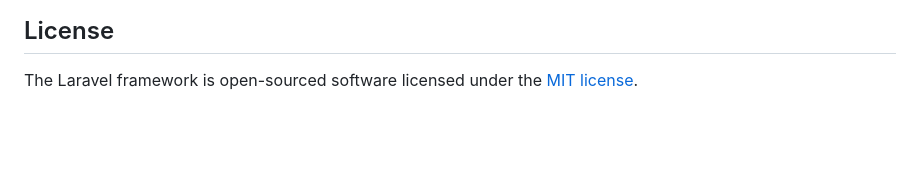
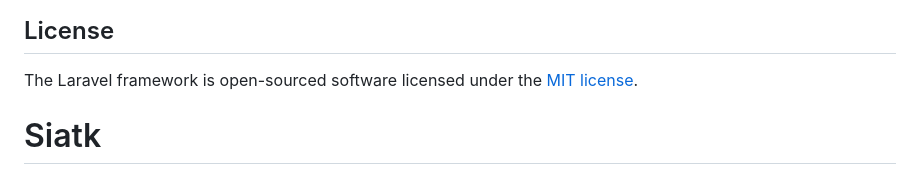
Before and after one commit to alexgumairaes/LST-SIATK, a Markdown page: README.md, the part around the change. Rendered like a GitHub page; blank space fills up the shorter version.

```diff
--- a/README.md
+++ b/README.md
@@ -64,3 +64,4 @@ If you discover a security vulnerability within Laravel, please send an e-mail t
 ## License
 
 The Laravel framework is open-sourced software licensed under the [MIT license](https://opensource.org/licenses/MIT).
+# Siatk
```
